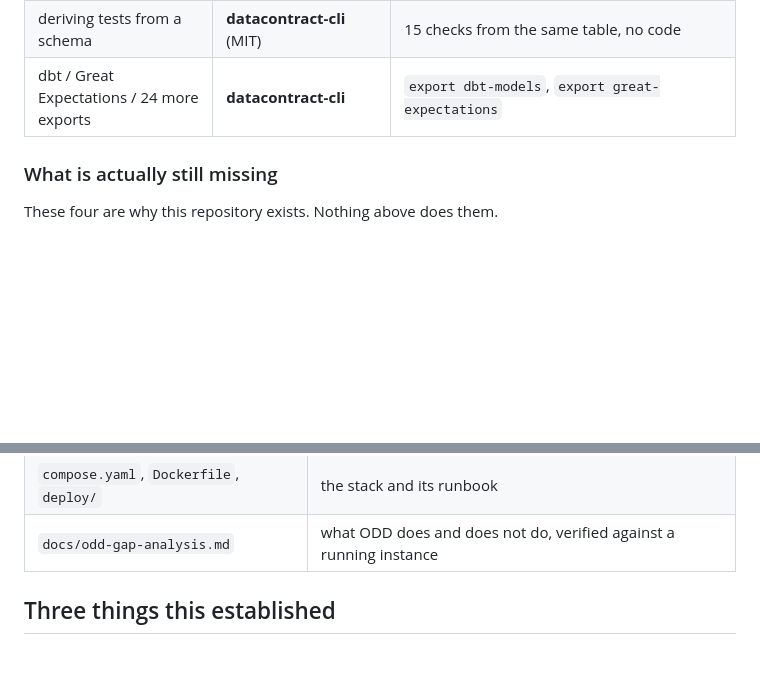
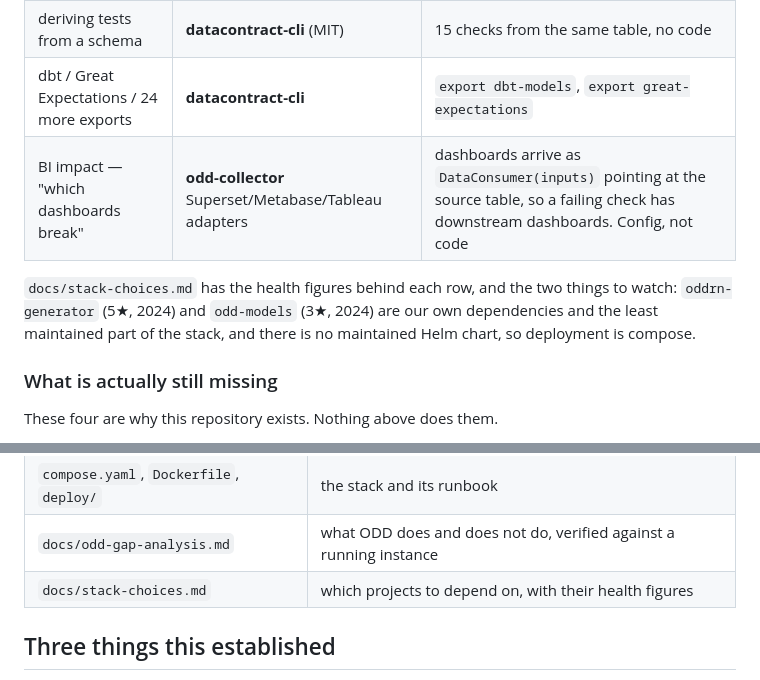
Before and after one commit to gkhnelbstn/lightweight-data-platform, a Markdown page: README.md, 2 parts joined by grey strips. Drawn GitHub-style; blank space fills up the shorter version.

```diff
--- a/README.md
+++ b/README.md
@@ -30,6 +30,12 @@ still missing after ODD and datacontract-cli have done their part"**.
 | contract format | **ODCS** (Bitol / Linux Foundation) | a vendor-neutral standard beats our YAML |
 | deriving tests from a schema | **datacontract-cli** (MIT) | 15 checks from the same table, no code |
 | dbt / Great Expectations / 24 more exports | **datacontract-cli** | `export dbt-models`, `export great-expectations` |
+| BI impact — "which dashboards break" | **odd-collector** Superset/Metabase/Tableau adapters | dashboards arrive as `DataConsumer(inputs)` pointing at the source table, so a failing check has downstream dashboards. Config, not code |
+
+`docs/stack-choices.md` has the health figures behind each row, and the two
+things to watch: `oddrn-generator` (5★, 2024) and `odd-models` (3★, 2024) are
+our own dependencies and the least maintained part of the stack, and there is
+no maintained Helm chart, so deployment is compose.
 
 ### What is actually still missing
 
@@ -114,6 +120,7 @@ does not enter into it.
 | `integrations/odd/` | mapper, incremental push, column statistics |
 | `compose.yaml`, `Dockerfile`, `deploy/` | the stack and its runbook |
 | `docs/odd-gap-analysis.md` | what ODD does and does not do, verified against a running instance |
+| `docs/stack-choices.md` | which projects to depend on, with their health figures |
 
 ## Three things this established
 
```
Also changed, not shown: docs/stack-choices.md (added, +144 -0 lines).
